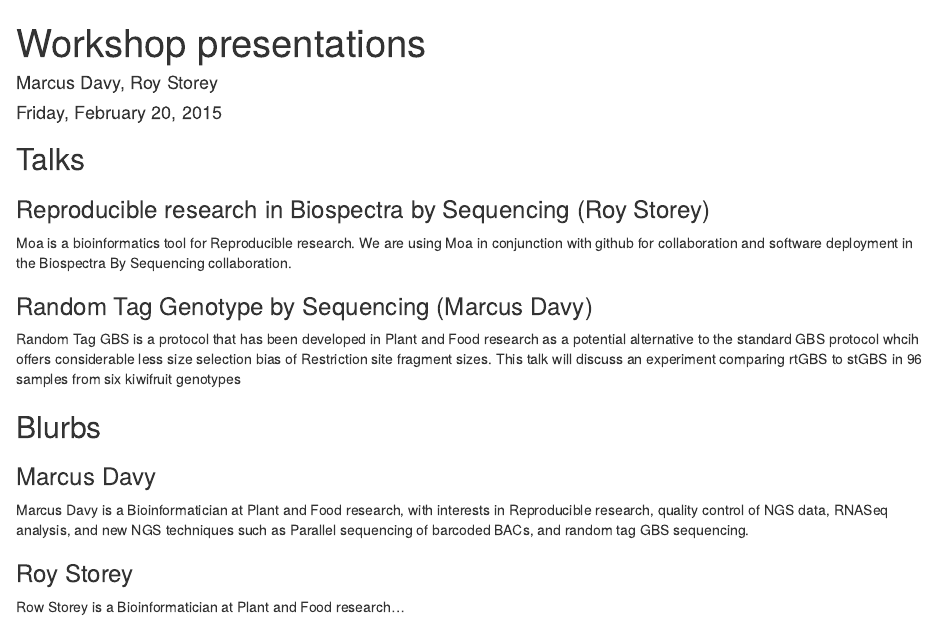
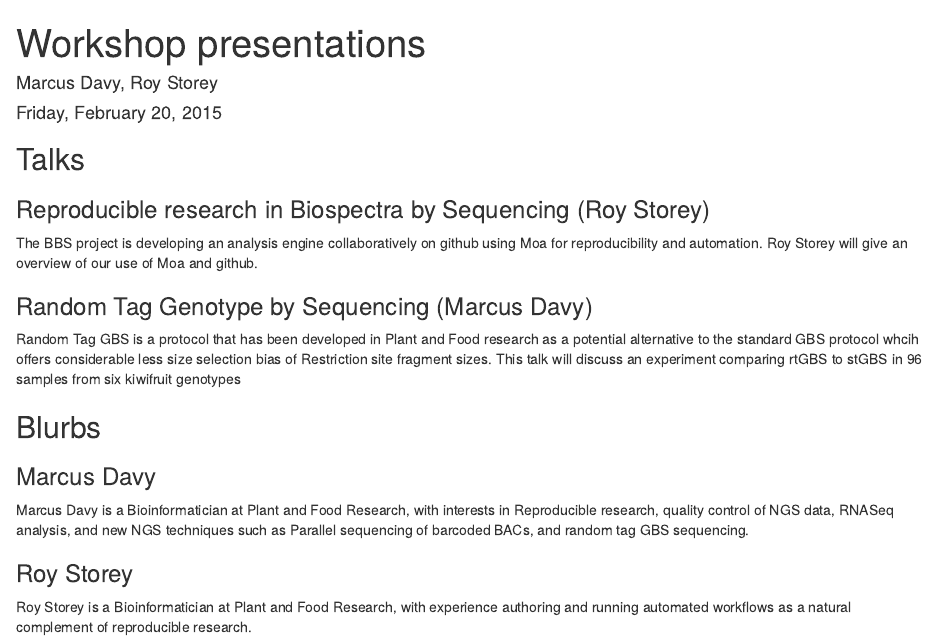
Before and after one commit to biospectrabysequencing/gbs_moa, an R Markdown document (minutes/Workshop/presentation_abstract.Rmd): the page in a window 1100 px wide, from its top. Rendered offline with R 4.5, knitr and Pandoc, with nearby package versions.

Commit message:
input from Rob plus bio

```diff
--- a/minutes/Workshop/presentation_abstract.Rmd
+++ b/minutes/Workshop/presentation_abstract.Rmd
@@ -10,13 +10,10 @@ Talks
 
 ### Reproducible research in Biospectra by Sequencing (Roy Storey)
 
-
-Moa is a bioinformatics tool for Reproducible research. We are using Moa in conjunction with
-github for collaboration and software deployment in the Biospectra By Sequencing collaboration.
-
+The BBS project is developing an analysis engine collaboratively on github using Moa for
+reproducibility and automation. Roy Storey will give an overview of our use of Moa and github.
 
 ### Random Tag Genotype by Sequencing (Marcus Davy)
-
 
 Random Tag GBS is a protocol that has been developed in Plant and Food research as a potential
 alternative to the standard GBS protocol whcih offers considerable less size selection bias of Restriction site fragment sizes. This talk will discuss an experiment comparing rtGBS to stGBS in 96 samples from six kiwifruit genotypes
@@ -29,9 +26,9 @@ Blurbs
 ### Marcus Davy
 
 
-Marcus Davy is a Bioinformatician at Plant and Food research, with interests in Reproducible research,
+Marcus Davy is a Bioinformatician at Plant and Food Research, with interests in Reproducible research,
 quality control of NGS data, RNASeq analysis, and new NGS techniques such as Parallel sequencing of barcoded BACs, and random tag GBS sequencing.
 
 ### Roy Storey
 
-Row Storey is a Bioinformatician at Plant and Food research...
+Roy Storey is a Bioinformatician at Plant and Food Research, with experience authoring and running automated workflows as a natural complement of reproducible research.
```
